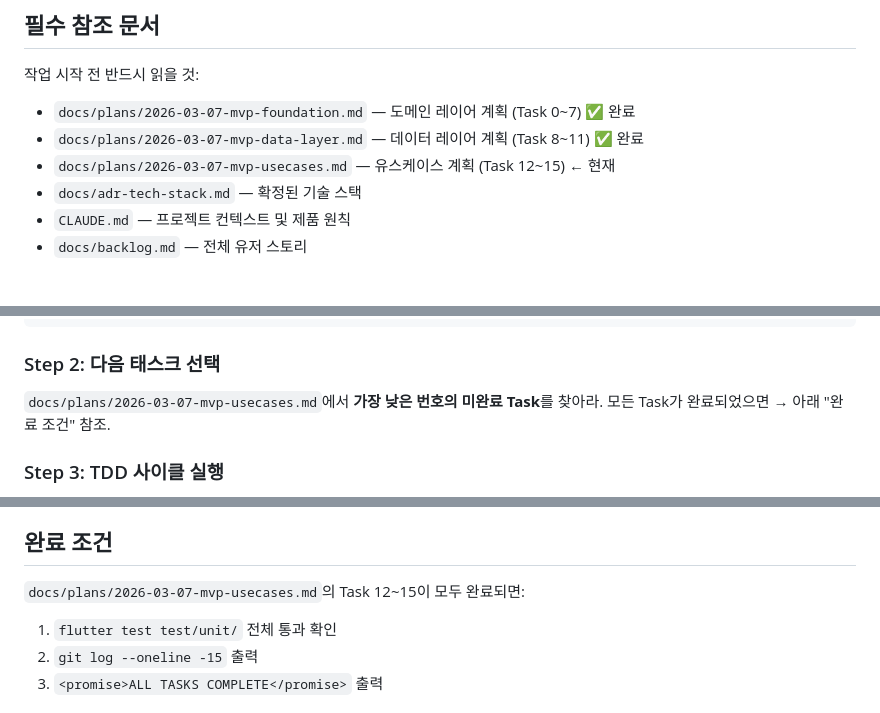
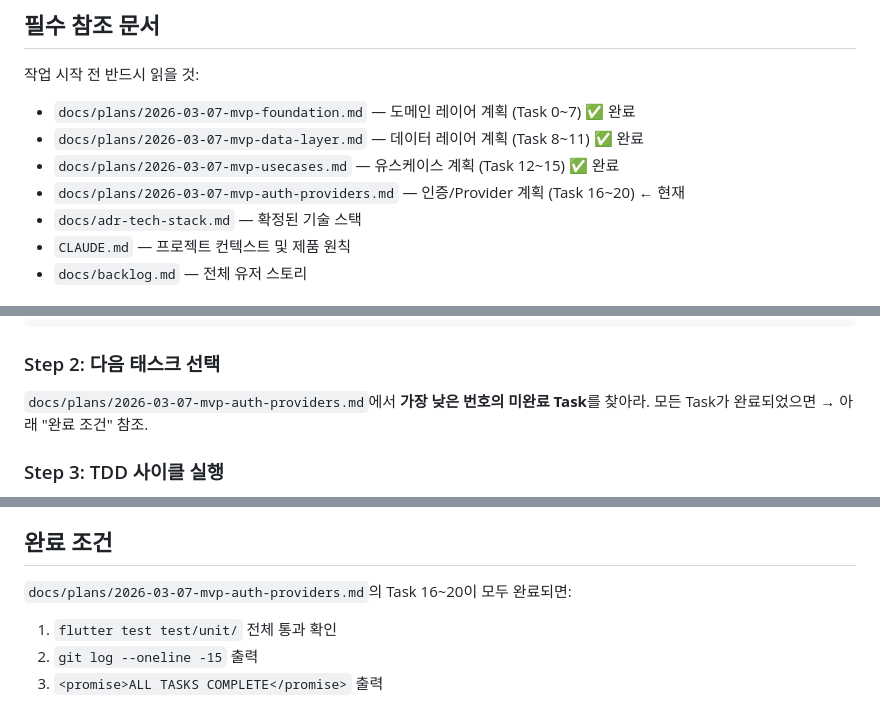
Before and after one commit to KevinTheRainmaker/habit_rabbit, a Markdown page: PROMPT.md, 3 parts joined by grey strips. Rendered like a GitHub page.

Commit message:
chore: auth and provider layer complete

```diff
--- a/PROMPT.md
+++ b/PROMPT.md
@@ -11,7 +11,8 @@
 
 - `docs/plans/2026-03-07-mvp-foundation.md` — 도메인 레이어 계획 (Task 0~7) ✅ 완료
 - `docs/plans/2026-03-07-mvp-data-layer.md` — 데이터 레이어 계획 (Task 8~11) ✅ 완료
-- `docs/plans/2026-03-07-mvp-usecases.md` — 유스케이스 계획 (Task 12~15) ← 현재
+- `docs/plans/2026-03-07-mvp-usecases.md` — 유스케이스 계획 (Task 12~15) ✅ 완료
+- `docs/plans/2026-03-07-mvp-auth-providers.md` — 인증/Provider 계획 (Task 16~20) ← 현재
 - `docs/adr-tech-stack.md` — 확정된 기술 스택
 - `CLAUDE.md` — 프로젝트 컨텍스트 및 제품 원칙
 - `docs/backlog.md` — 전체 유저 스토리
@@ -27,7 +28,7 @@ flutter test test/unit/ 2>&1 | tail -5
 
 ### Step 2: 다음 태스크 선택
 
-`docs/plans/2026-03-07-mvp-usecases.md`에서 **가장 낮은 번호의 미완료 Task**를 찾아라.
+`docs/plans/2026-03-07-mvp-auth-providers.md`에서 **가장 낮은 번호의 미완료 Task**를 찾아라.
 모든 Task가 완료되었으면 → 아래 "완료 조건" 참조.
 
 ### Step 3: TDD 사이클 실행
@@ -87,7 +88,7 @@ flutter test
 
 ## 완료 조건
 
-`docs/plans/2026-03-07-mvp-usecases.md`의 Task 12~15이 모두 완료되면:
+`docs/plans/2026-03-07-mvp-auth-providers.md`의 Task 16~20이 모두 완료되면:
 
 1. `flutter test test/unit/` 전체 통과 확인
 2. `git log --oneline -15` 출력
```
Also changed, not shown: docs/plans/2026-03-07-mvp-auth-providers.md (added, +77 -0 lines).
